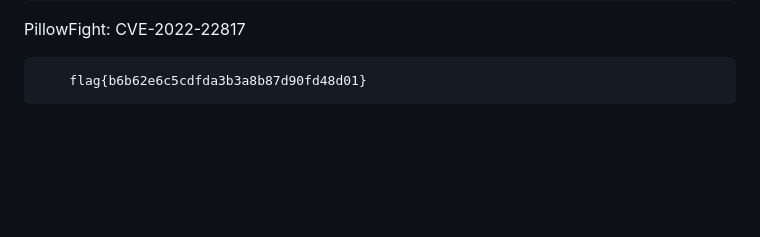
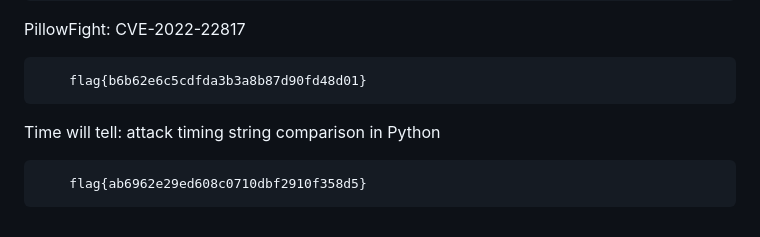
Before and after one commit to p1tsi/Huntress-CTF-2024, a Markdown page: README.md, the part around the change. GitHub-like rendering; blank space fills up the shorter version.

```diff
--- a/README.md
+++ b/README.md
@@ -189,3 +189,7 @@ Plantopia: cookie base64 decoding + privilege escalation + command injection
 PillowFight: CVE-2022-22817
 
         flag{b6b62e6c5cdfda3b3a8b87d90fd48d01}
+
+Time will tell: attack timing string comparison in Python
+
+        flag{ab6962e29ed608c0710dbf2910f358d5}
```
